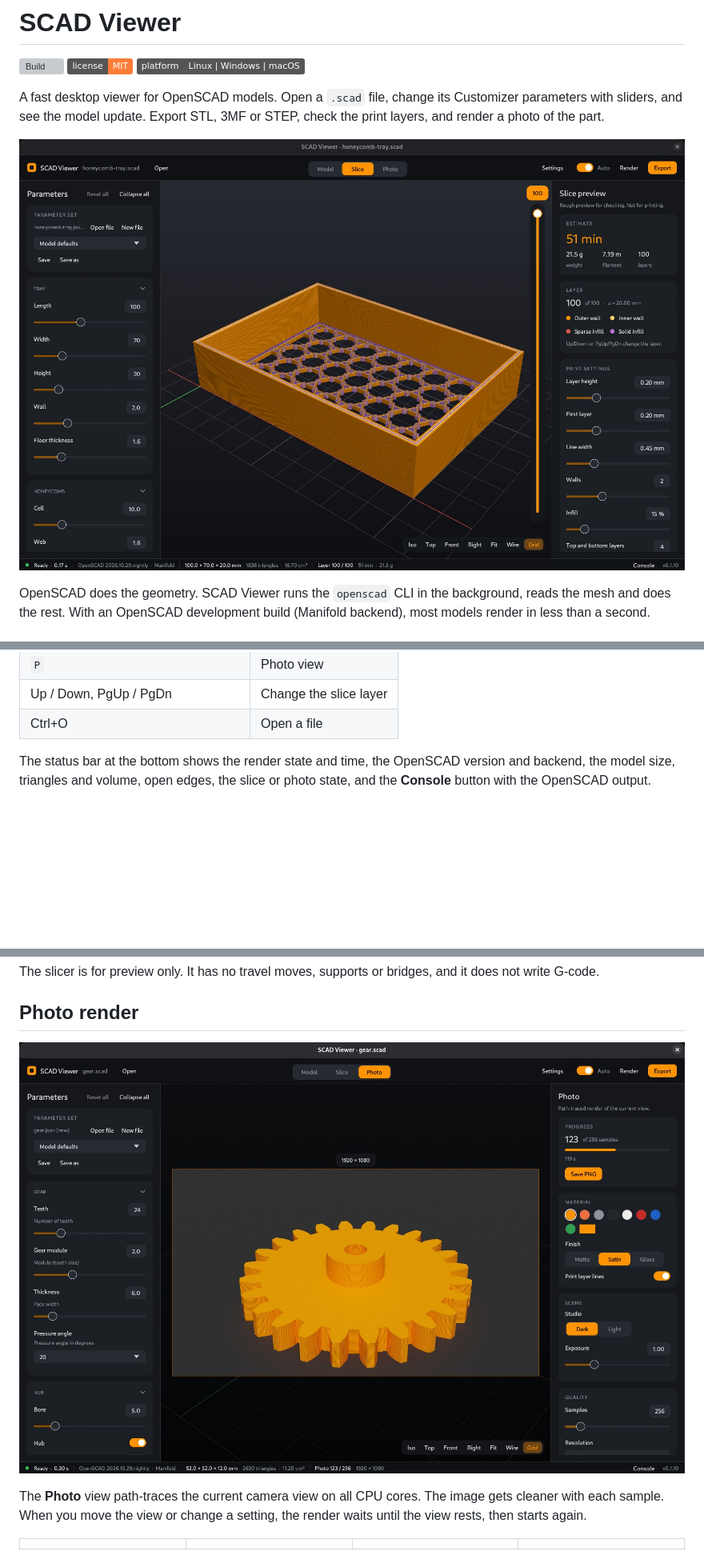
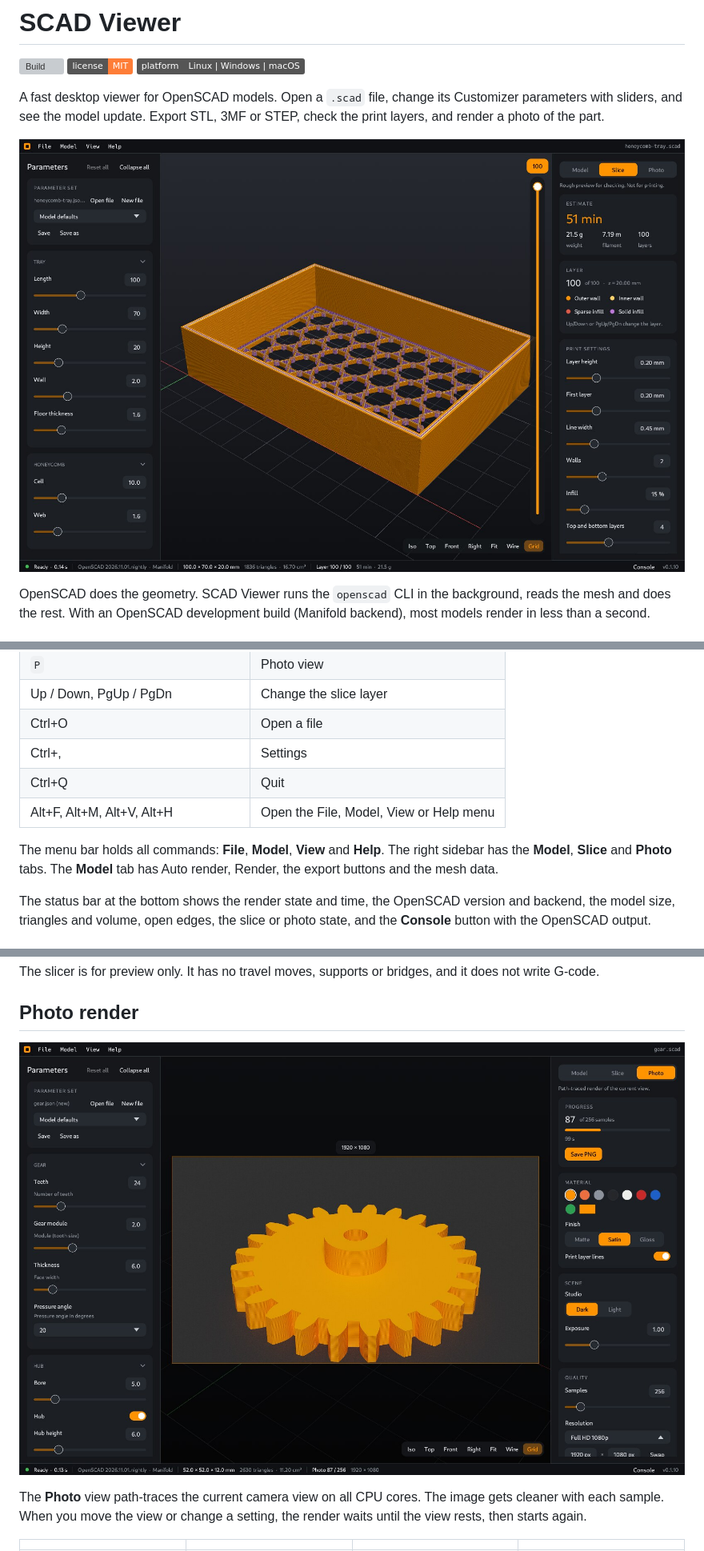
Before and after one commit to cgeosoft/cocad, a Markdown page: README.md, 3 parts joined by grey strips. Shown at 80% size. GitHub-like rendering; pictures changed too: images/screen-photo.jpg, images/screen-slice.jpg; badges without logos; blank space fills up the shorter version; grey boxes are pictures that could not be loaded.

```diff
--- a/README.md
+++ b/README.md
@@ -57,6 +57,11 @@ You can also open a file with Ctrl+O or drop it on the window. When the `.scad`
 | `P` | Photo view |
 | Up / Down, PgUp / PgDn | Change the slice layer |
 | Ctrl+O | Open a file |
+| Ctrl+, | Settings |
+| Ctrl+Q | Quit |
+| Alt+F, Alt+M, Alt+V, Alt+H | Open the File, Model, View or Help menu |
+
+The menu bar holds all commands: **File**, **Model**, **View** and **Help**. The right sidebar has the **Model**, **Slice** and **Photo** tabs. The **Model** tab has Auto render, Render, the export buttons and the mesh data.
 
 The status bar at the bottom shows the render state and time, the OpenSCAD version and backend, the model size, triangles and volume, open edges, the slice or photo state, and the **Console** button with the OpenSCAD output.
 
```
Also changed, not shown: other parts of README.md (+6 -3 lines), CLAUDE.md (+1 -0 lines), images/screen-model.jpg, 4 other files.
